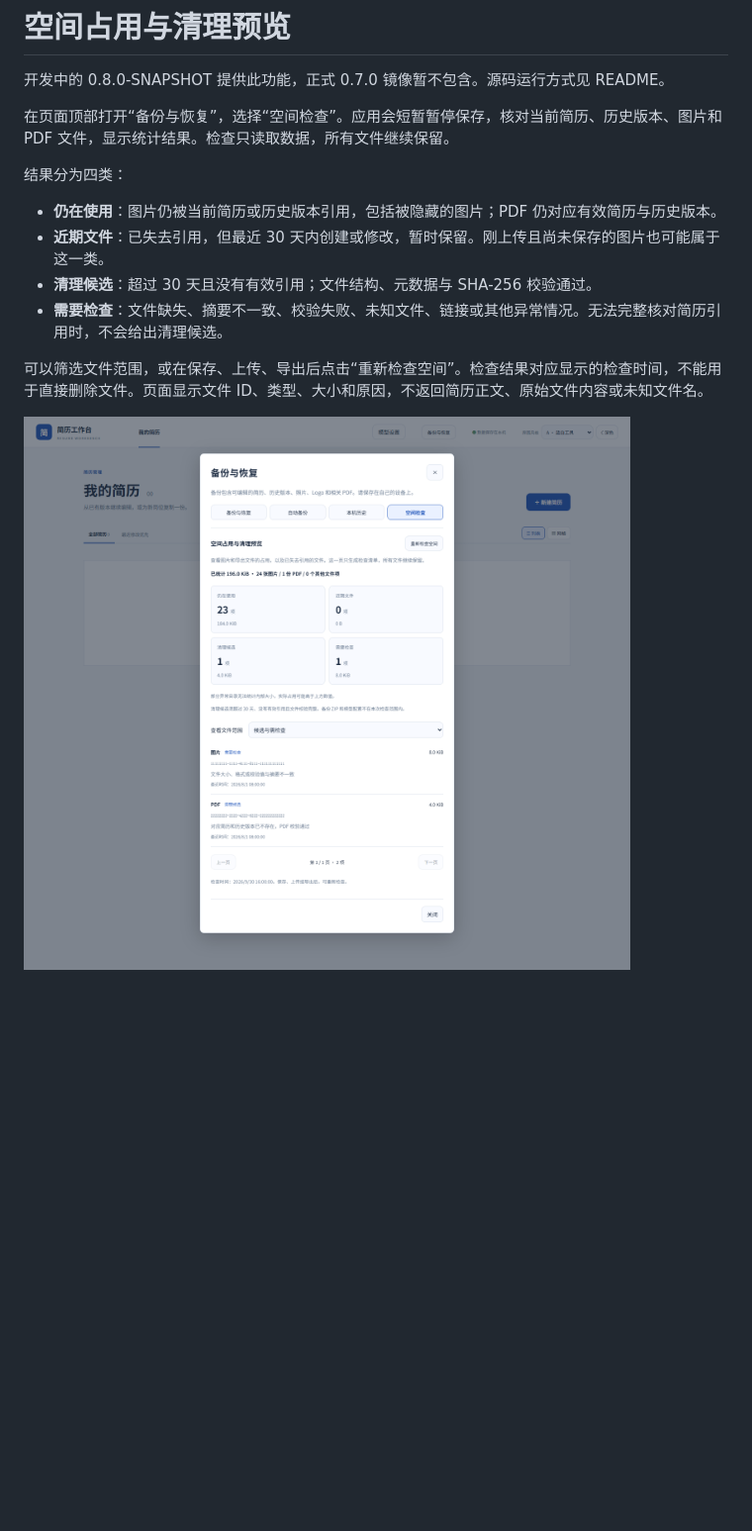
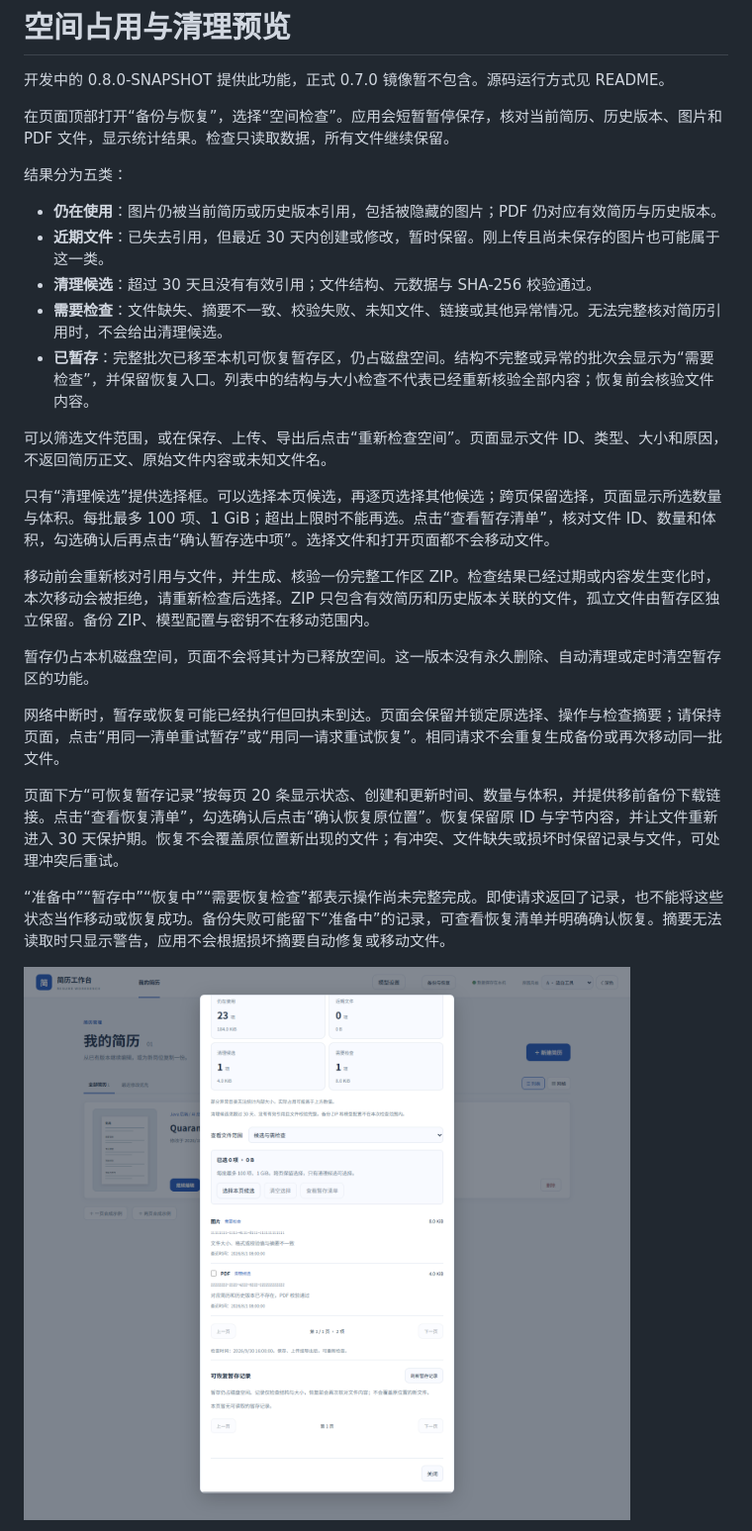
Before and after one commit to MoChiUaena/resume-workbench, a Markdown page: docs/storage-preview.md, the part around the change printed below. Shown: that part at 99% size. GitHub-like rendering; pictures changed too: docs/storage-preview.png; blank space fills up the shorter version.

```diff
--- a/docs/storage-preview.md
+++ b/docs/storage-preview.md
@@ -4,14 +4,27 @@
 
 在页面顶部打开“备份与恢复”，选择“空间检查”。应用会短暂暂停保存，核对当前简历、历史版本、图片和 PDF 文件，显示统计结果。检查只读取数据，所有文件继续保留。
 
-结果分为四类：
+结果分为五类：
 
 - **仍在使用**：图片仍被当前简历或历史版本引用，包括被隐藏的图片；PDF 仍对应有效简历与历史版本。
 - **近期文件**：已失去引用，但最近 30 天内创建或修改，暂时保留。刚上传且尚未保存的图片也可能属于这一类。
 - **清理候选**：超过 30 天且没有有效引用；文件结构、元数据与 SHA-256 校验通过。
 - **需要检查**：文件缺失、摘要不一致、校验失败、未知文件、链接或其他异常情况。无法完整核对简历引用时，不会给出清理候选。
+- **已暂存**：完整批次已移至本机可恢复暂存区，仍占磁盘空间。结构不完整或异常的批次会显示为“需要检查”，并保留恢复入口。列表中的结构与大小检查不代表已经重新核验全部内容；恢复前会核验文件内容。
 
-可以筛选文件范围，或在保存、上传、导出后点击“重新检查空间”。检查结果对应显示的检查时间，不能用于直接删除文件。页面显示文件 ID、类型、大小和原因，不返回简历正文、原始文件内容或未知文件名。
+可以筛选文件范围，或在保存、上传、导出后点击“重新检查空间”。页面显示文件 ID、类型、大小和原因，不返回简历正文、原始文件内容或未知文件名。
+
+只有“清理候选”提供选择框。可以选择本页候选，再逐页选择其他候选；跨页保留选择，页面显示所选数量与体积。每批最多 100 项、1 GiB；超出上限时不能再选。点击“查看暂存清单”，核对文件 ID、数量和体积，勾选确认后再点击“确认暂存选中项”。选择文件和打开页面都不会移动文件。
+
+移动前会重新核对引用与文件，并生成、核验一份完整工作区 ZIP。检查结果已经过期或内容发生变化时，本次移动会被拒绝，请重新检查后选择。ZIP 只包含有效简历和历史版本关联的文件，孤立文件由暂存区独立保留。备份 ZIP、模型配置与密钥不在移动范围内。
+
+暂存仍占本机磁盘空间，页面不会将其计为已释放空间。这一版本没有永久删除、自动清理或定时清空暂存区的功能。
+
+网络中断时，暂存或恢复可能已经执行但回执未到达。页面会保留并锁定原选择、操作与检查摘要；请保持页面，点击“用同一清单重试暂存”或“用同一请求重试恢复”。相同请求不会重复生成备份或再次移动同一批文件。
+
+页面下方“可恢复暂存记录”按每页 20 条显示状态、创建和更新时间、数量与体积，并提供移前备份下载链接。点击“查看恢复清单”，勾选确认后点击“确认恢复原位置”。恢复保留原 ID 与字节内容，并让文件重新进入 30 天保护期。恢复不会覆盖原位置新出现的文件；有冲突、文件缺失或损坏时保留记录与文件，可处理冲突后重试。
+
+“准备中”“暂存中”“恢复中”“需要恢复检查”都表示操作尚未完整完成。即使请求返回了记录，也不能将这些状态当作移动或恢复成功。备份失败可能留下“准备中”的记录，可查看恢复清单并明确确认恢复。摘要无法读取时只显示警告，应用不会根据损坏摘要自动修复或移动文件。
 
 ![空间占用与清理预览，使用合成清单](storage-preview.png)
 
```
Also changed, not shown: other parts of docs/storage-preview.md (+5 -1 lines), CHANGELOG.md (+1 -0 lines), README.md (+1 -1 lines), docs/quarantine-confirmation.png (added), docs/quarantine-dark-mobile.png (added), docs/storage-preview-dark-mobile.png, 9 other files.
